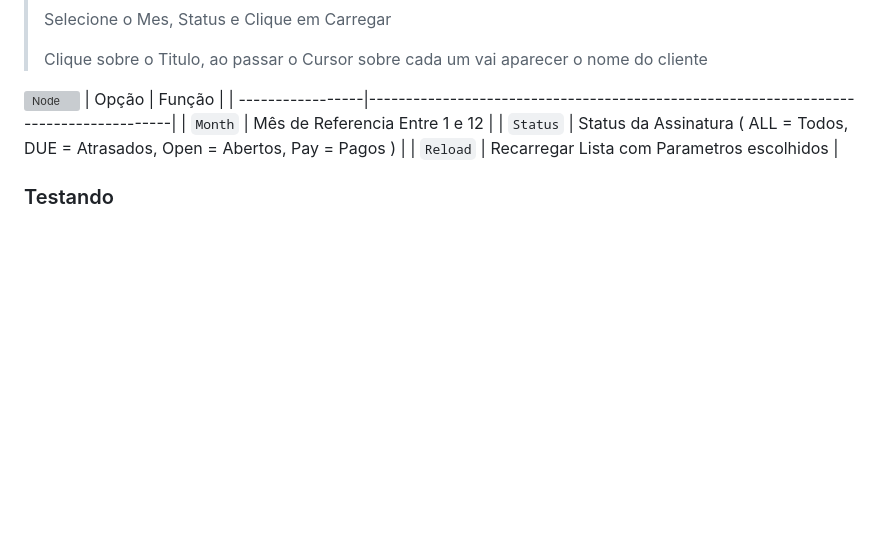
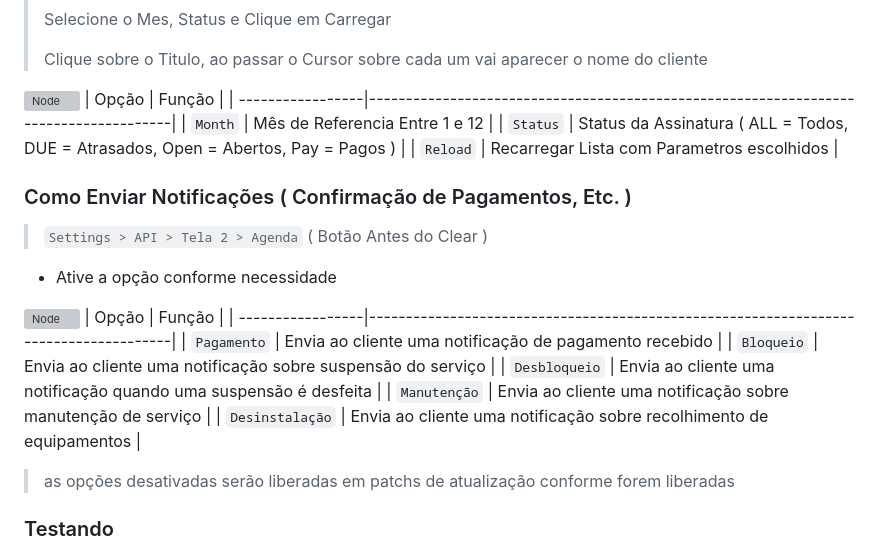
Before and after one commit to merckeu/Mwsm, a Markdown page: README.md, the part around the change. GitHub-like rendering; folded sections open; blank space fills up the shorter version; grey boxes are pictures that could not be loaded.

```diff
--- a/README.md
+++ b/README.md
@@ -455,6 +455,21 @@ Token:SENHA
 | `Status`          | Status da Assinatura ( ALL = Todos, DUE = Atrasados, Open = Abertos, Pay = Pagos )              |
 | `Reload`          | Recarregar Lista com Parametros escolhidos                                                            |
 
+### Como Enviar Notificações ( Confirmação de Pagamentos, Etc. )
+> `Settings > API > Tela 2 > Agenda` ( Botão Antes do Clear )
+>
+* Ative a opção conforme necessidade
+
+[![Node](https://raw.githubusercontent.com/MKCodec/Mwsm/main/img/paycon.png)](#)
+| Opção            |  Função                                                                              |
+| -----------------|--------------------------------------------------------------------------------------|
+| `Pagamento`           | Envia ao cliente uma notificação de pagamento recebido                                                        |
+| `Bloqueio`          | Envia ao cliente uma notificação sobre suspensão do serviço             |
+| `Desbloqueio`          | Envia ao cliente uma notificação quando uma suspensão é desfeita                                                            |
+| `Manutenção`          | Envia ao cliente uma notificação sobre manutenção de serviço                                                           |
+| `Desinstalação`          | Envia ao cliente uma notificação sobre recolhimento de equipamentos                                                            |
+> as opções desativadas serão liberadas em patchs de atualização conforme forem liberadas
+
 ### Testando
 <b>1 - </b>Envie uma mensagem pelo Sumulador `settings > Options > Run` ou MkAuth `Opções > Servidor de SMS > Mensagens`
 
```
